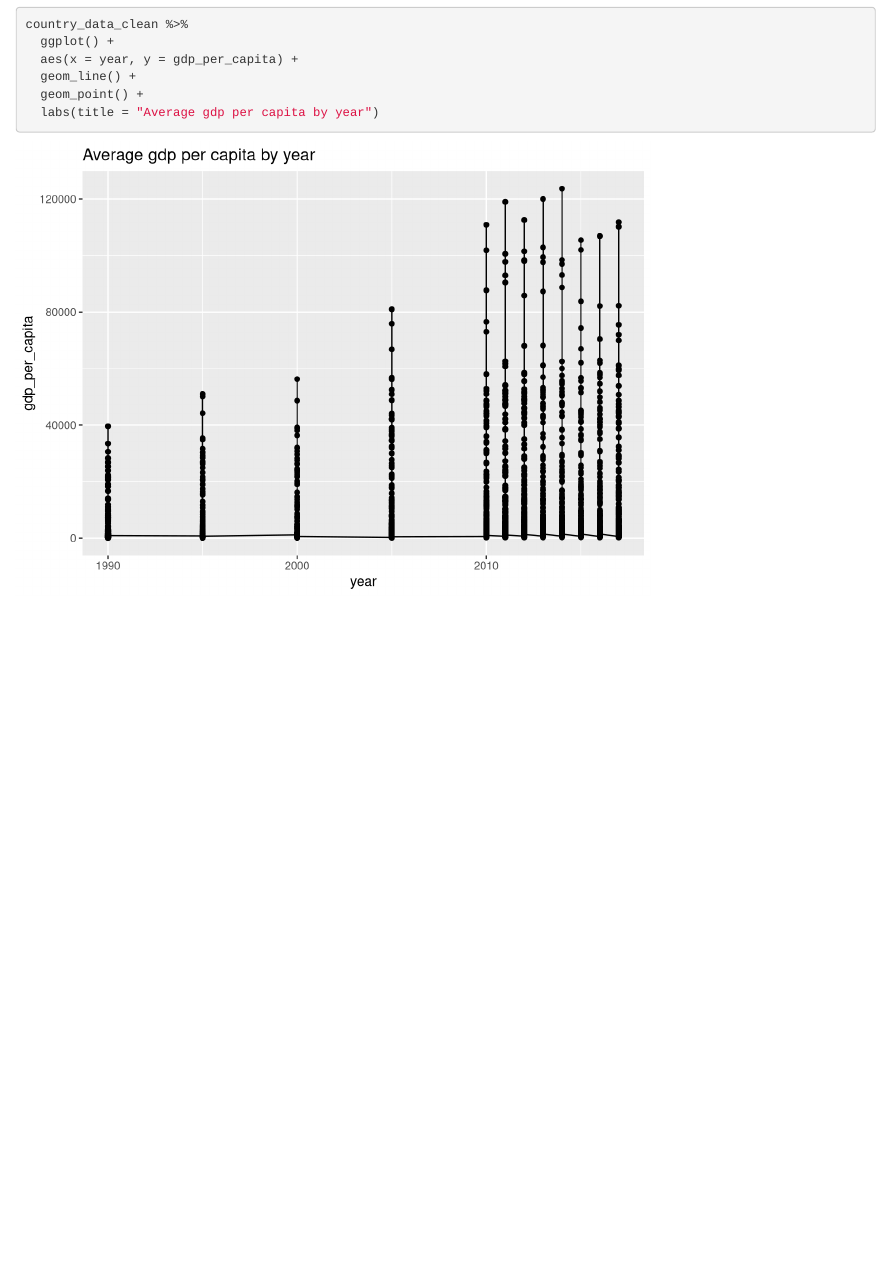
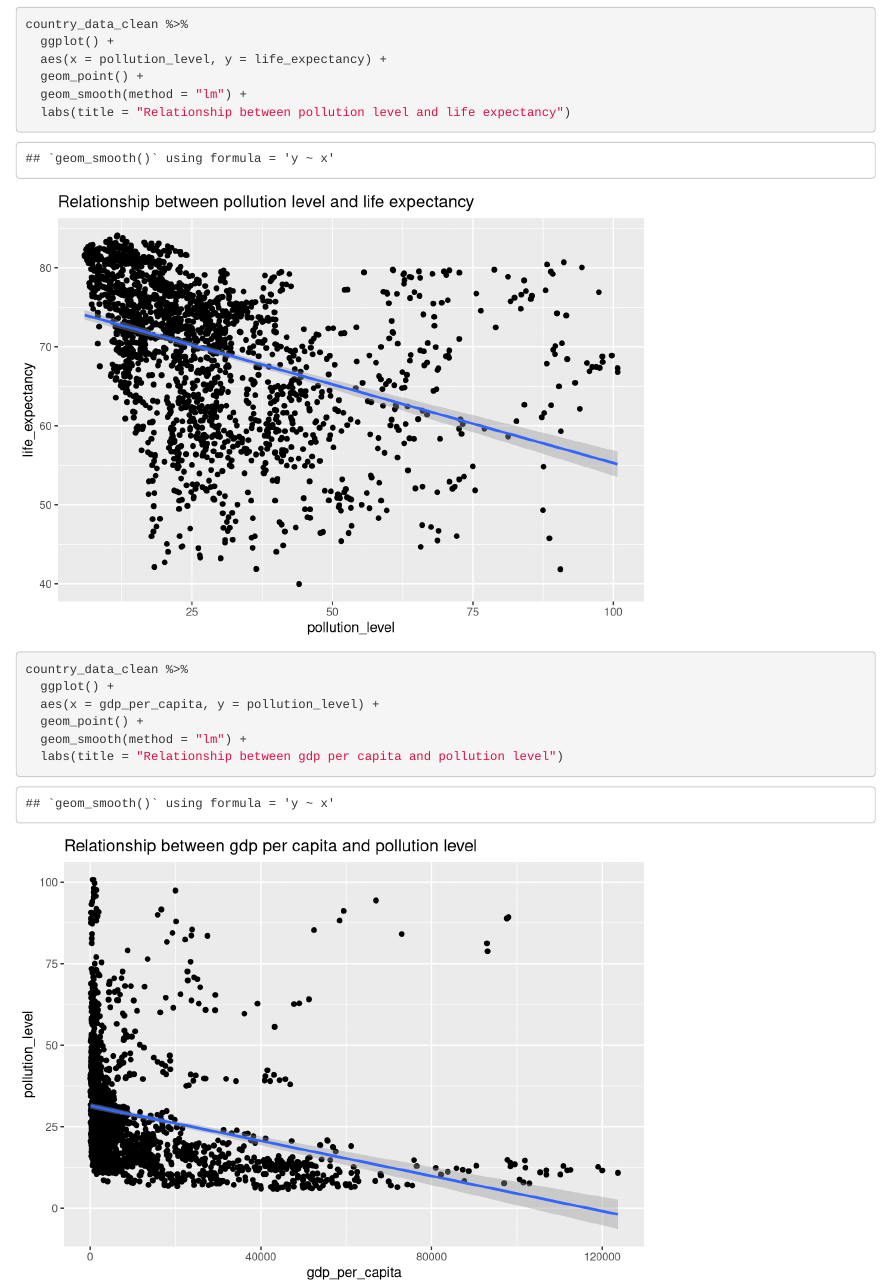
Before and after one commit to yahuy1/rstudio, an R Markdown document (final_project/final_project.Rmd): the page in a window 1100 px wide, from 5940 px down. Rendered offline with R 4.5, knitr and Pandoc, with nearby package versions.

Commit message:
relationship graphs update

````diff
--- a/final_project/final_project.Rmd
+++ b/final_project/final_project.Rmd
@@ -127,8 +127,15 @@ avg_by_year %>%
 ```{r}
 country_data_clean %>%
   ggplot() +
-  aes(x = year, y = gdp_per_capita) +
-  geom_line() +
+  aes(x = pollution_level, y = life_expectancy) +
   geom_point() +
-  labs(title = "Average gdp per capita by year")
+  geom_smooth(method = "lm") +
+  labs(title = "Relationship between pollution level and life expectancy")
+
+country_data_clean %>%
+  ggplot() +
+  aes(x = gdp_per_capita, y = pollution_level) +
+  geom_point() +
+  geom_smooth(method = "lm") +
+  labs(title = "Relationship between gdp per capita and pollution level")
 ```
````
